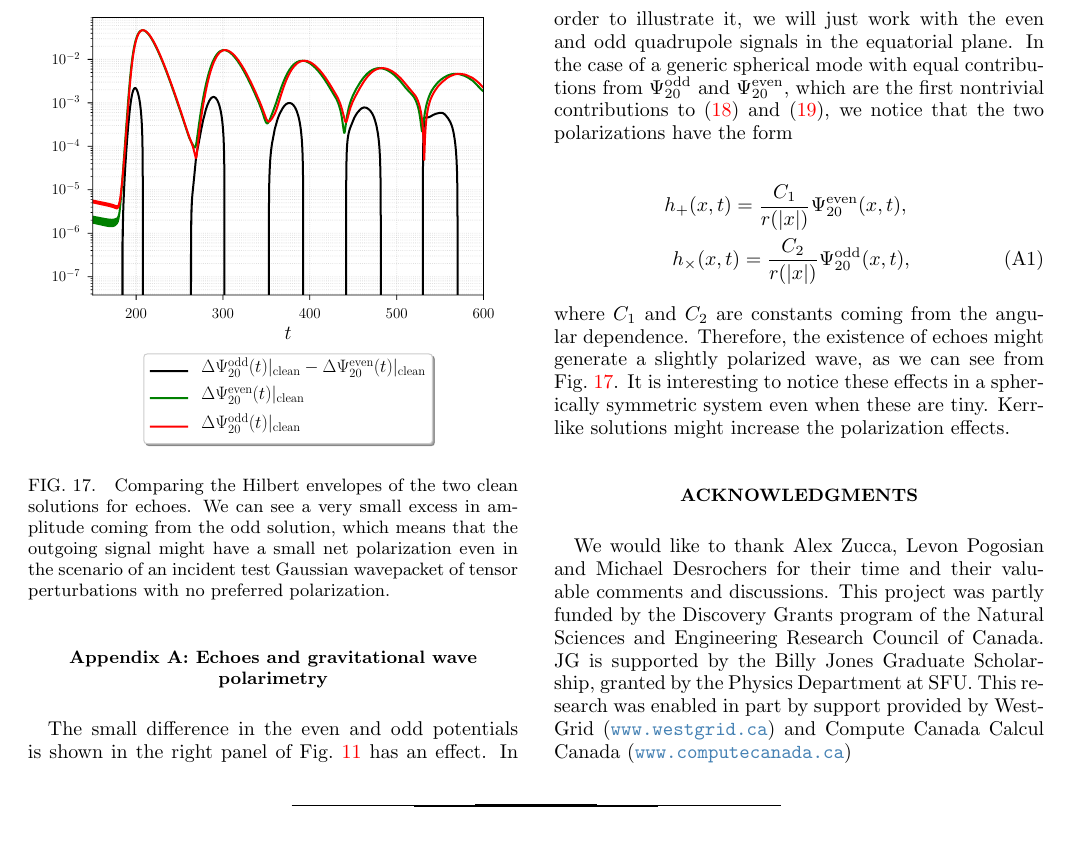
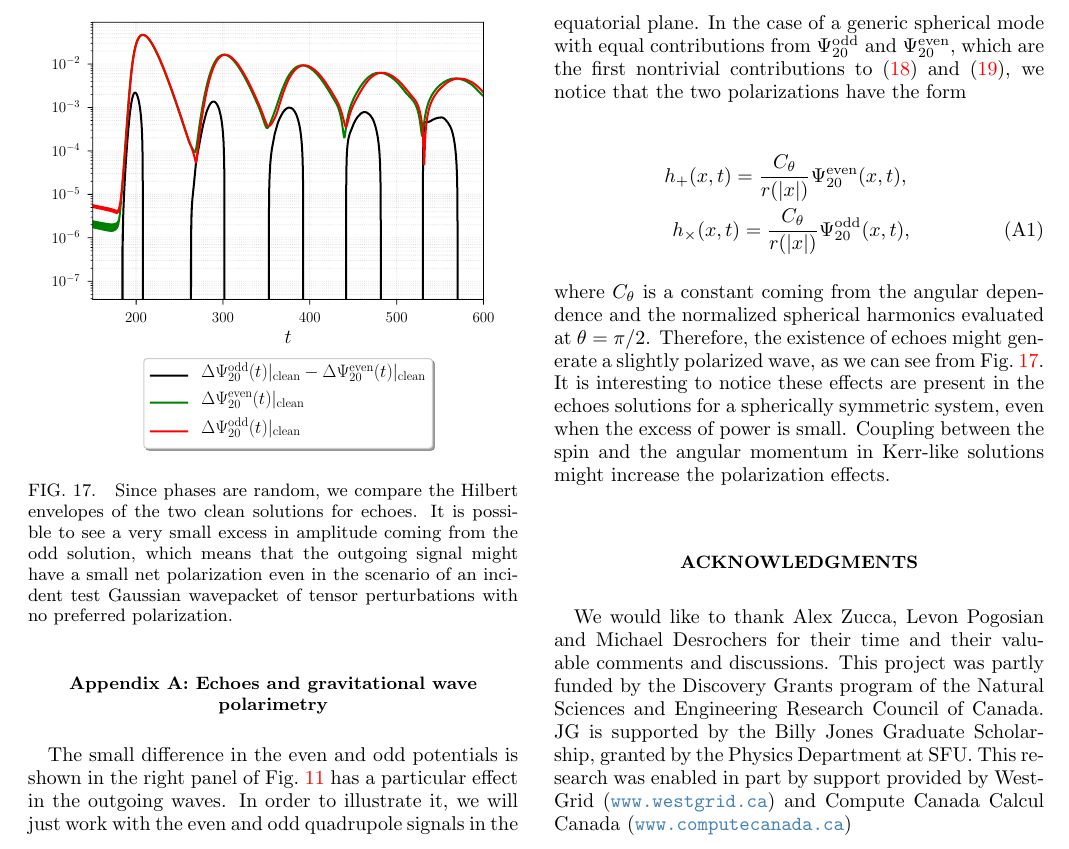
Before and after one commit to josegalvez/Echoes-paper, a LaTeX paper (paper.tex): part of page 11 of 12, cut so that both start at the same text. Compiled offline with pdfLaTeX.

Commit message:
Add files via upload
Minor edits...

```diff
--- a/paper.tex
+++ b/paper.tex
@@ -338,7 +338,7 @@ We found that in general, the echoes do not have a large amplitude as we can see
 \begin{figure}[t!]
 \centering
 \includegraphics[width=.45\textwidth]{figures/Polarimetry_echo_w_06495.pdf}
-\caption{\label{fig:pol} Comparing the Hilbert envelopes of the two clean solutions for echoes. We can see a very small excess in amplitude coming from the odd solution, which means that the outgoing signal might have a small net polarization even in the scenario of an incident test Gaussian wavepacket of tensor perturbations with no preferred polarization.}
+\caption{\label{fig:pol} Since phases are random, we compare the Hilbert envelopes of the two clean solutions for echoes. It is possible to see a very small excess in amplitude coming from the odd solution, which means that the outgoing signal might have a small net polarization even in the scenario of an incident test Gaussian wavepacket of tensor perturbations with no preferred polarization.}
 \end{figure}
 
 \appendix
@@ -346,14 +346,14 @@ We found that in general, the echoes do not have a large amplitude as we can see
 \label{sec:AppendixPolar}
 
 
-The small difference in the even and odd potentials is shown in the right panel of Fig.~\ref{fig:evenodd_potentials} has an effect. In order to illustrate it, we will just work with the even and odd quadrupole signals in the equatorial plane. In the case of a generic spherical mode with equal contributions from $\Psi^{\mathrm{odd}}_{20}$ and $\Psi^{\mathrm{even}}_{20} $, which are the first nontrivial contributions to \eqref{eq:hplus} and \eqref{eq:hx}, we notice that the two polarizations have the form
+The small difference in the even and odd potentials is shown in the right panel of Fig.~\ref{fig:evenodd_potentials} has a particular effect in the outgoing waves. In order to illustrate it, we will just work with the even and odd quadrupole signals in the equatorial plane. In the case of a generic spherical mode with equal contributions from $\Psi^{\mathrm{odd}}_{20}$ and $\Psi^{\mathrm{even}}_{20} $, which are the first nontrivial contributions to \eqref{eq:hplus} and \eqref{eq:hx}, we notice that the two polarizations have the form
 
 
 \begin{eqnarray}
-h_+(x,t)=\frac{C_1}{r(|x|)}\Psi^{\mathrm{even}}_{20}(x,t),\nonumber\\
-h_{\times}(x,t)=\frac{C_2}{r(|x|)}\Psi^{\mathrm{odd}}_{20}(x,t),\label{eq:pols}
+h_+(x,t)=\frac{C_{\theta}}{r(|x|)}\Psi^{\mathrm{even}}_{20}(x,t),\nonumber\\
+h_{\times}(x,t)=\frac{C_{\theta}}{r(|x|)}\Psi^{\mathrm{odd}}_{20}(x,t),\label{eq:pols}
 \end{eqnarray}
-where $C_1$ and $C_2$ are constants coming from the angular dependence. Therefore, the existence of echoes might generate a slightly polarized wave, as we can see from Fig.~\ref{fig:pol}. It is interesting to notice these effects in a spherically symmetric system even when these are tiny. Kerr-like solutions might increase the polarization effects.
+where $C_{\theta}$ is a constant coming from the angular dependence and the normalized spherical harmonics evaluated at $\theta=\pi/2$. Therefore, the existence of echoes might generate a slightly polarized wave, as we can see from Fig.~\ref{fig:pol}. It is interesting to notice these effects are present in the echoes solutions for a spherically symmetric system, even when the excess of power is small. Coupling between the spin and the angular momentum in Kerr-like solutions might increase the polarization effects.
 
 \begin{acknowledgments}
 We would like to thank Alex Zucca, Levon Pogosian and Michael Desrochers for their time and their valuable comments and discussions. This project was partly funded by the Discovery Grants program of the Natural Sciences and Engineering Research Council of Canada. JG is supported by the Billy Jones Graduate Scholarship, granted by the Physics Department at SFU. This research was enabled in part by support provided by WestGrid (\url{www.westgrid.ca}) and Compute Canada Calcul Canada (\url{www.computecanada.ca})
```
